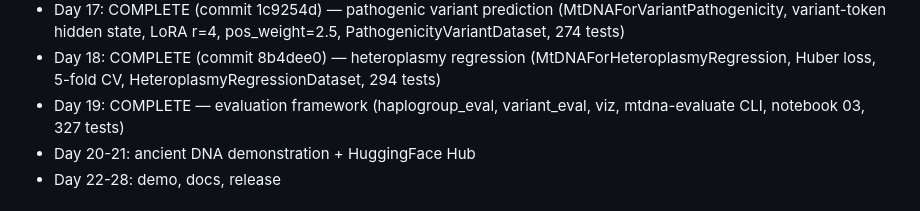
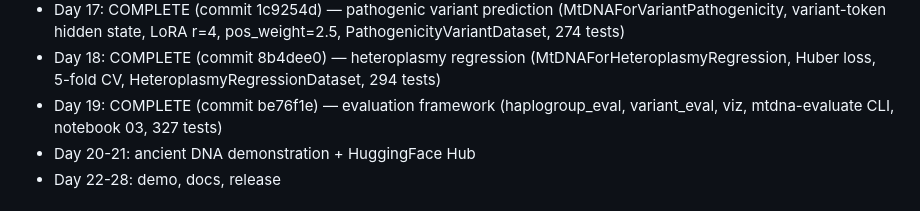
Before and after one commit to vthawfeek/mtdna-foundation-model, a Markdown page: CLAUDE.md, the part around the change. GitHub-like rendering.

Commit message:
day 19: update commit hash in data.js and CLAUDE.md
Co-Authored-By: Claude Sonnet 4.6 <noreply@anthropic.com>

```diff
--- a/CLAUDE.md
+++ b/CLAUDE.md
@@ -31,7 +31,7 @@ Each invocation executes all tasks for that day, runs lint and tests, writes
 - Day 16: COMPLETE — haplogroup classification (MtDNAForHaplogroupClassification, LoRA r=8, HaplogroupWindowDataset, finetune CLI, 264 tests, 88% coverage)
 - Day 17: COMPLETE (commit 1c9254d) — pathogenic variant prediction (MtDNAForVariantPathogenicity, variant-token hidden state, LoRA r=4, pos_weight=2.5, PathogenicityVariantDataset, 274 tests)
 - Day 18: COMPLETE (commit 8b4dee0) — heteroplasmy regression (MtDNAForHeteroplasmyRegression, Huber loss, 5-fold CV, HeteroplasmyRegressionDataset, 294 tests)
-- Day 19: COMPLETE — evaluation framework (haplogroup_eval, variant_eval, viz, mtdna-evaluate CLI, notebook 03, 327 tests)
+- Day 19: COMPLETE (commit be76f1e) — evaluation framework (haplogroup_eval, variant_eval, viz, mtdna-evaluate CLI, notebook 03, 327 tests)
 - Day 20-21: ancient DNA demonstration + HuggingFace Hub
 - Day 22-28: demo, docs, release
 
```
